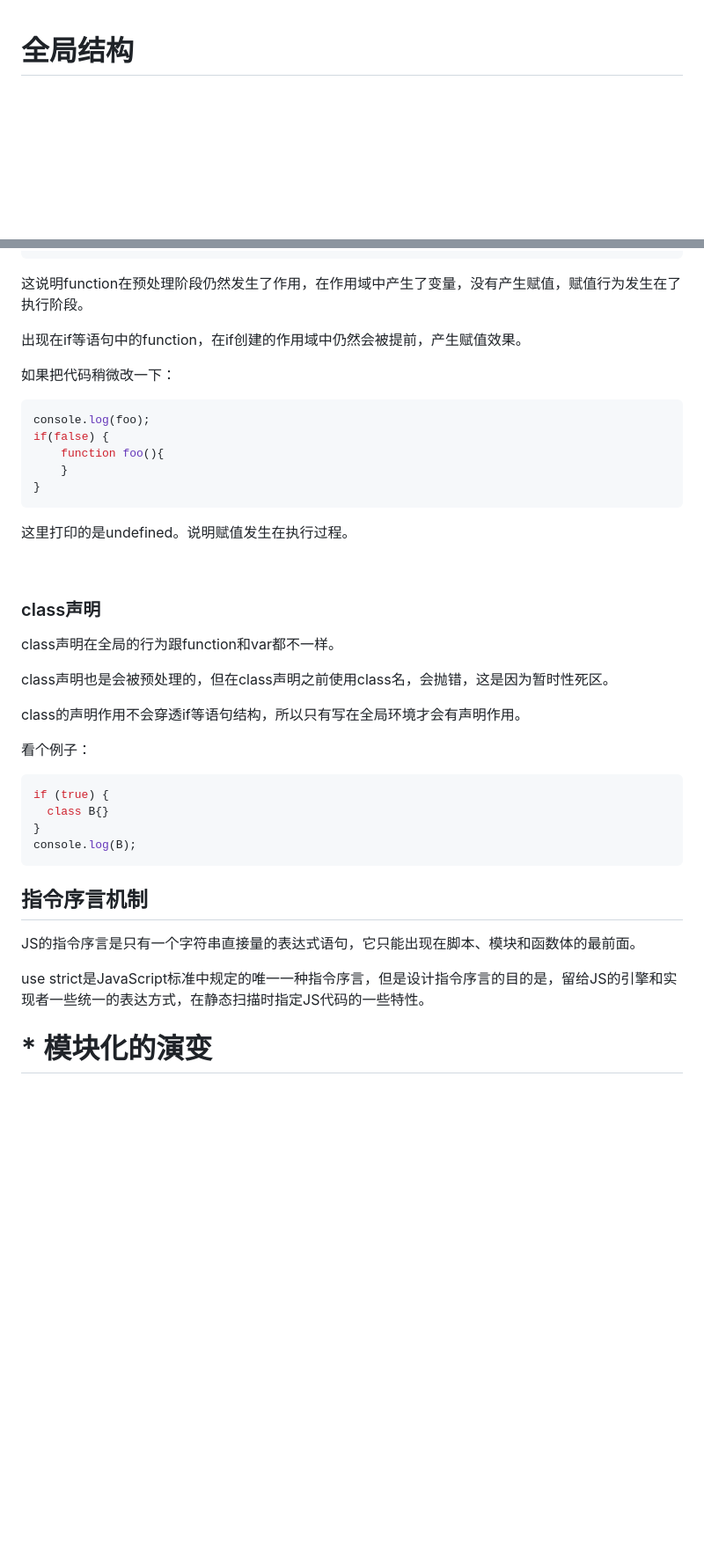
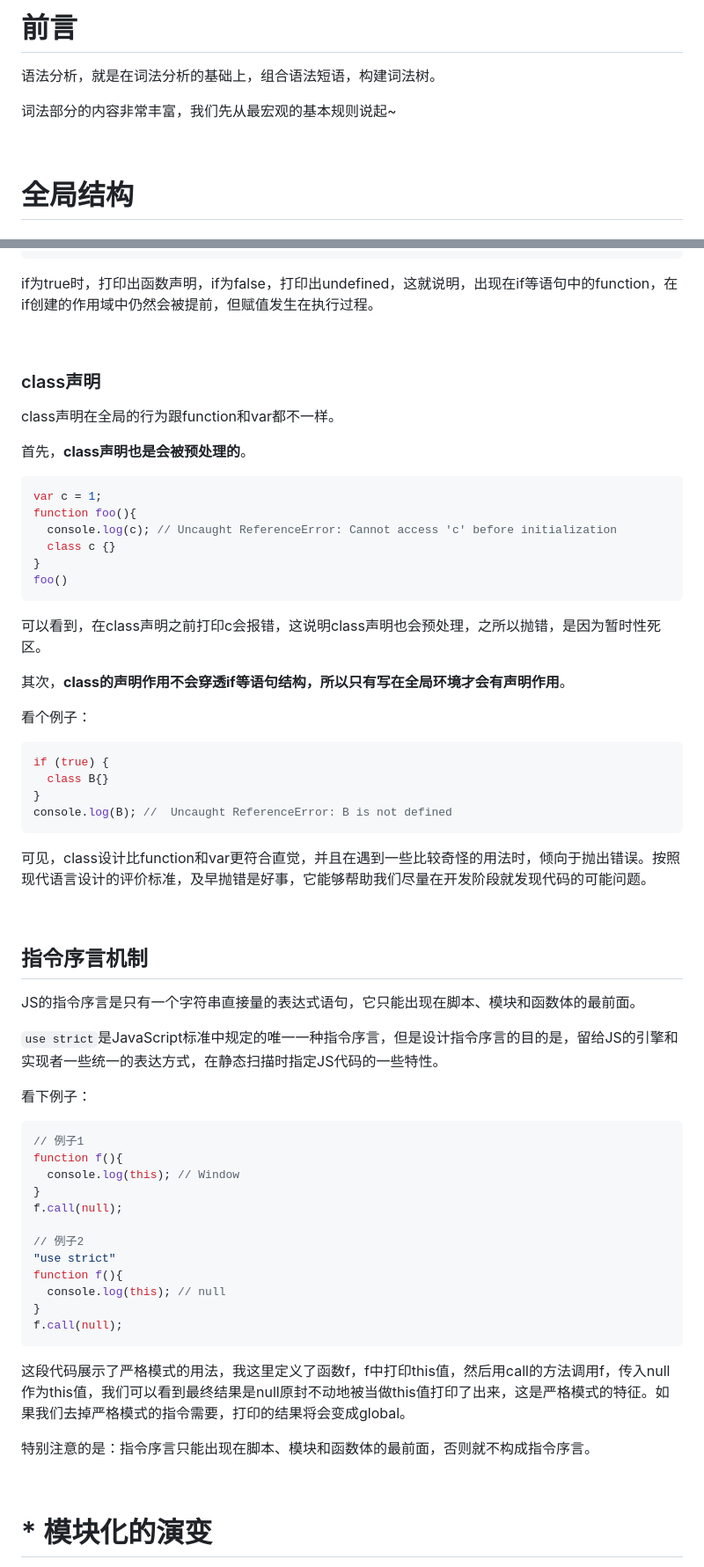
Before and after one commit to jiangxia/FE-Knowledge, a Markdown page: posts/0-JavaScript/基本规则.md, 2 parts joined by grey strips. Shown: that part at 88% size. Rendered like a GitHub page; blank space fills up the shorter version.

````diff
--- a/posts/0-JavaScript/基本规则.md
+++ b/posts/0-JavaScript/基本规则.md
@@ -1 +1,8 @@
+# 前言
+语法分析，就是在词法分析的基础上，组合语法短语，构建词法树。
+
+词法部分的内容非常丰富，我们先从最宏观的基本规则说起~
+
+<br/>
+
 # 全局结构
@@ -219,21 +244,7 @@ if(true) {
 }
 ```
 
-这说明function在预处理阶段仍然发生了作用，在作用域中产生了变量，没有产生赋值，赋值行为发生在了执行阶段。
-
-出现在if等语句中的function，在if创建的作用域中仍然会被提前，产生赋值效果。
-
-如果把代码稍微改一下：
-
-```js
-console.log(foo);
-if(false) {
-    function foo(){
-    }
-}
-```
-
-这里打印的是undefined。说明赋值发生在执行过程。
+if为true时，打印出函数声明，if为false，打印出undefined，这就说明，出现在if等语句中的function，在if创建的作用域中仍然会被提前，但赋值发生在执行过程。
 
 <br/>
 
@@ -241,9 +252,20 @@ if(false) {
 
 class声明在全局的行为跟function和var都不一样。
 
-class声明也是会被预处理的，但在class声明之前使用class名，会抛错，这是因为暂时性死区。
+首先，**class声明也是会被预处理的**。
 
-class的声明作用不会穿透if等语句结构，所以只有写在全局环境才会有声明作用。
+```js
+var c = 1;
+function foo(){
+  console.log(c); // Uncaught ReferenceError: Cannot access 'c' before initialization
+  class c {}
+}
+foo()
+```
+
+可以看到，在class声明之前打印c会报错，这说明class声明也会预处理，之所以抛错，是因为暂时性死区。
+
+其次，**class的声明作用不会穿透if等语句结构，所以只有写在全局环境才会有声明作用**。
 
 看个例子：
 
@@ -251,14 +273,41 @@ class的声明作用不会穿透if等语句结构，所以只有写在全局环
 if (true) {
   class B{}
 }
-console.log(B);
+console.log(B); //  Uncaught ReferenceError: B is not defined
 ```
+
+可见，class设计比function和var更符合直觉，并且在遇到一些比较奇怪的用法时，倾向于抛出错误。按照现代语言设计的评价标准，及早抛错是好事，它能够帮助我们尽量在开发阶段就发现代码的可能问题。
+
+<br/>
 
 ## 指令序言机制
 
 JS的指令序言是只有一个字符串直接量的表达式语句，它只能出现在脚本、模块和函数体的最前面。
 
-use strict是JavaScript标准中规定的唯一一种指令序言，但是设计指令序言的目的是，留给JS的引擎和实现者一些统一的表达方式，在静态扫描时指定JS代码的一些特性。
+`use strict`是JavaScript标准中规定的唯一一种指令序言，但是设计指令序言的目的是，留给JS的引擎和实现者一些统一的表达方式，在静态扫描时指定JS代码的一些特性。
+
+看下例子：
+
+```js
+// 例子1
+function f(){
+  console.log(this); // Window
+}
+f.call(null);
+
+// 例子2
+"use strict"
+function f(){
+  console.log(this); // null
+}
+f.call(null);
+```
+
+这段代码展示了严格模式的用法，我这里定义了函数f，f中打印this值，然后用call的方法调用f，传入null作为this值，我们可以看到最终结果是null原封不动地被当做this值打印了出来，这是严格模式的特征。如果我们去掉严格模式的指令需要，打印的结果将会变成global。
+
+特别注意的是：指令序言只能出现在脚本、模块和函数体的最前面，否则就不构成指令序言。
+
+<br/>
 
 # * 模块化的演变
 
````
Also changed, not shown: other parts of posts/0-JavaScript/基本规则.md (+39 -50 lines), posts/0-JavaScript/JS概述.md (added, +9 -0 lines), images/3.png (added), 1 other file.
